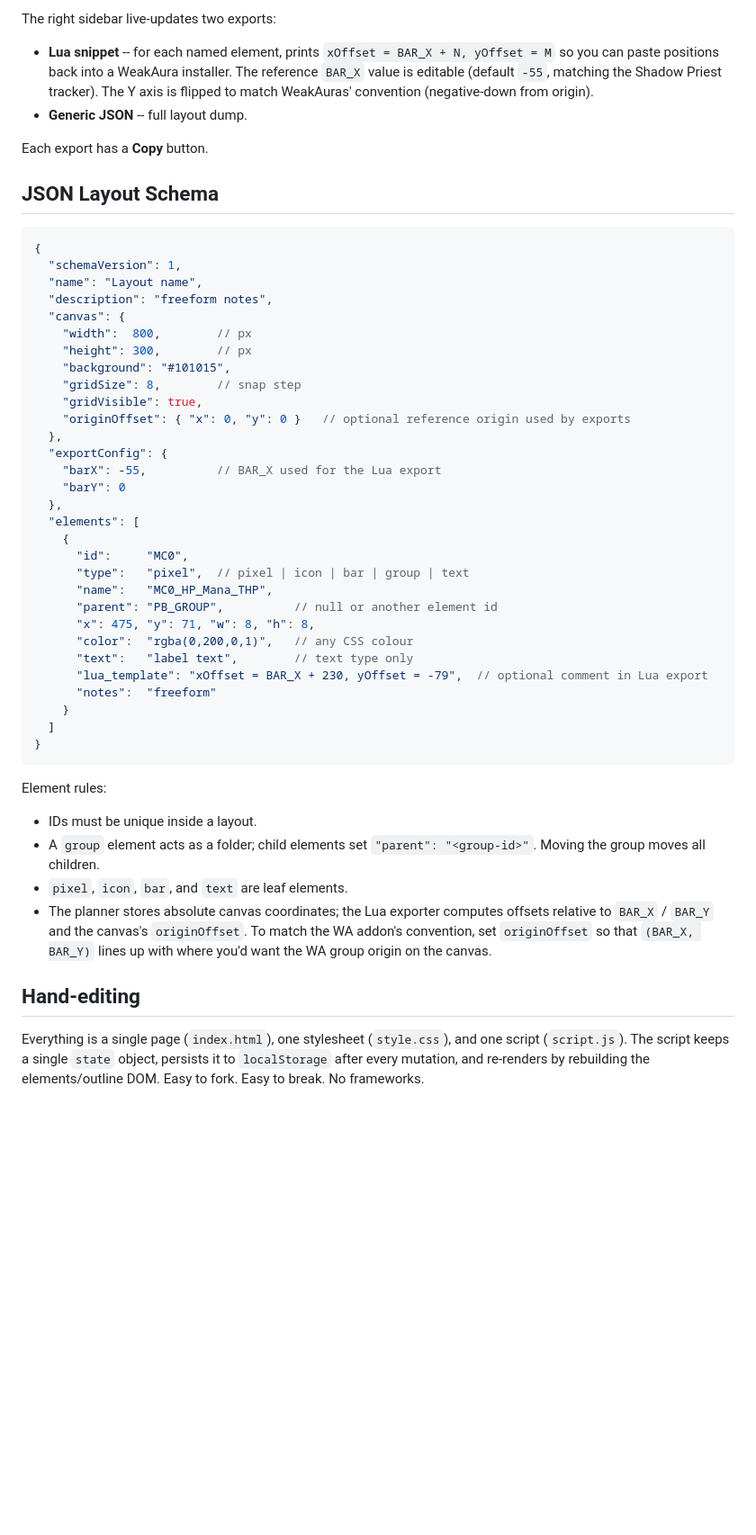
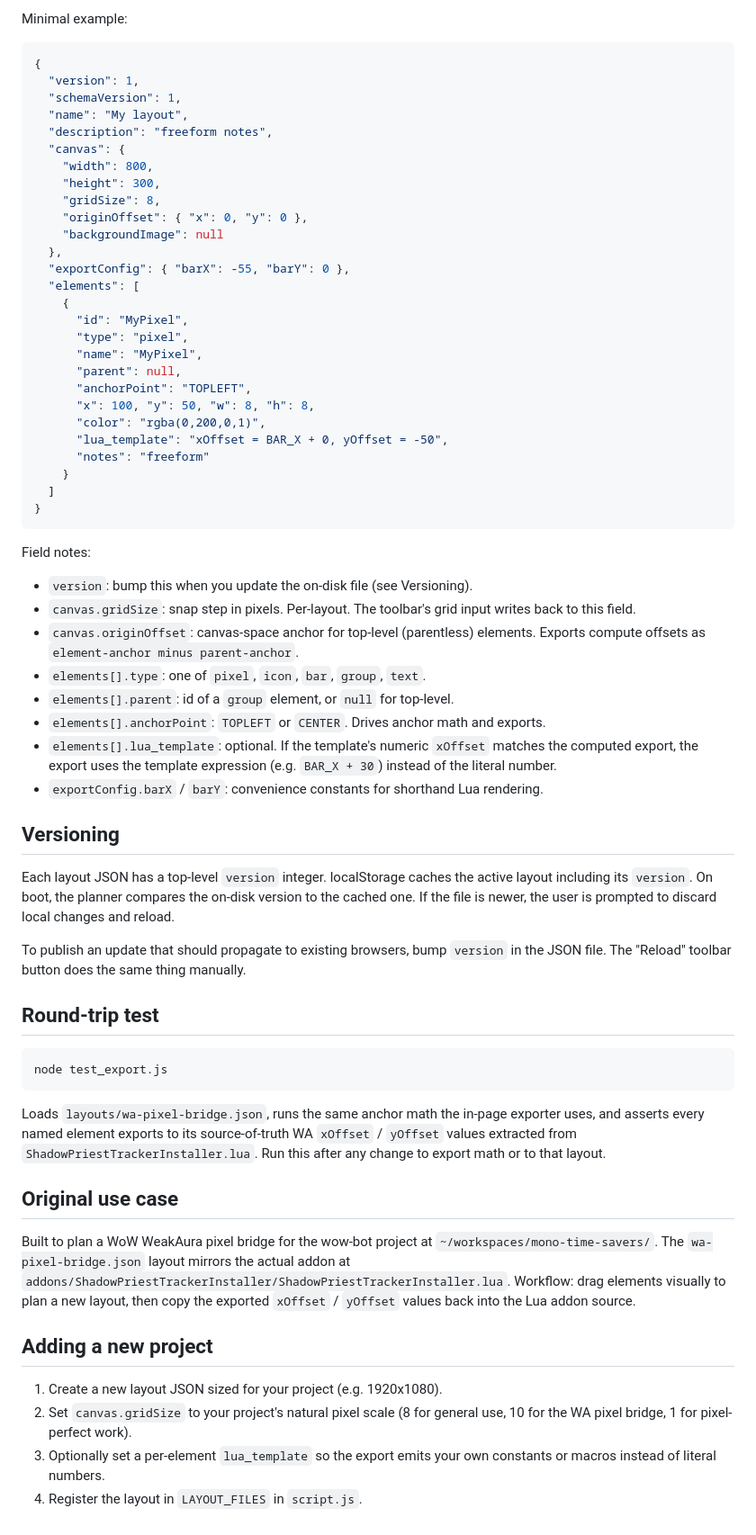
Before and after one commit to paulCodes/layout-planner, a Markdown page: README.md, the part around one of its changes. Shown at 90% size. Drawn GitHub-style; blank space fills up the shorter version.

Commit message:
docs: README and CLAUDE.md for layout-planner

````diff
--- a/README.md
+++ b/README.md
@@ -47,53 +74,68 @@ Coordinates of the cursor (in canvas pixels) are shown in the top bar.
 
-The right sidebar live-updates two exports:
-
-- **Lua snippet** -- for each named element, prints `xOffset = BAR_X + N, yOffset = M` so you can paste positions back into a WeakAura installer. The reference `BAR_X` value is editable (default `-55`, matching the Shadow Priest tracker). The Y axis is flipped to match WeakAuras' convention (negative-down from origin).
-- **Generic JSON** -- full layout dump.
-
-Each export has a **Copy** button.
-
-## JSON Layout Schema
+Minimal example:
 
 ```jsonc
 {
+  "version": 1,
   "schemaVersion": 1,
-  "name": "Layout name",
+  "name": "My layout",
   "description": "freeform notes",
   "canvas": {
-    "width":  800,        // px
-    "height": 300,        // px
-    "background": "#101015",
-    "gridSize": 8,        // snap step
-    "gridVisible": true,
-    "originOffset": { "x": 0, "y": 0 }   // optional reference origin used by exports
+    "width": 800,
+    "height": 300,
+    "gridSize": 8,
+    "originOffset": { "x": 0, "y": 0 },
+    "backgroundImage": null
   },
-  "exportConfig": {
-    "barX": -55,          // BAR_X used for the Lua export
-    "barY": 0
-  },
+  "exportConfig": { "barX": -55, "barY": 0 },
   "elements": [
     {
-      "id":     "MC0",
-      "type":   "pixel",  // pixel | icon | bar | group | text
-      "name":   "MC0_HP_Mana_THP",
-      "parent": "PB_GROUP",          // null or another element id
-      "x": 475, "y": 71, "w": 8, "h": 8,
-      "color":  "rgba(0,200,0,1)",   // any CSS colour
-      "text":   "label text",        // text type only
-      "lua_template": "xOffset = BAR_X + 230, yOffset = -79",  // optional comment in Lua export
-      "notes":  "freeform"
+      "id": "MyPixel",
+      "type": "pixel",
+      "name": "MyPixel",
+      "parent": null,
+      "anchorPoint": "TOPLEFT",
+      "x": 100, "y": 50, "w": 8, "h": 8,
+      "color": "rgba(0,200,0,1)",
+      "lua_template": "xOffset = BAR_X + 0, yOffset = -50",
+      "notes": "freeform"
     }
   ]
 }
 ```
 
-Element rules:
+Field notes:
 
-- IDs must be unique inside a layout.
-- A `group` element acts as a folder; child elements set `"parent": "<group-id>"`. Moving the group moves all children.
-- `pixel`, `icon`, `bar`, and `text` are leaf elements.
-- The planner stores absolute canvas coordinates; the Lua exporter computes offsets relative to `BAR_X` / `BAR_Y` and the canvas's `originOffset`. To match the WA addon's convention, set `originOffset` so that `(BAR_X, BAR_Y)` lines up with where you'd want the WA group origin on the canvas.
+- `version`: bump this when you update the on-disk file (see Versioning).
+- `canvas.gridSize`: snap step in pixels. Per-layout. The toolbar's grid input writes back to this field.
+- `canvas.originOffset`: canvas-space anchor for top-level (parentless) elements. Exports compute offsets as `element-anchor minus parent-anchor`.
+- `elements[].type`: one of `pixel`, `icon`, `bar`, `group`, `text`.
+- `elements[].parent`: id of a `group` element, or `null` for top-level.
+- `elements[].anchorPoint`: `TOPLEFT` or `CENTER`. Drives anchor math and exports.
+- `elements[].lua_template`: optional. If the template's numeric `xOffset` matches the computed export, the export uses the template expression (e.g. `BAR_X + 30`) instead of the literal number.
+- `exportConfig.barX` / `barY`: convenience constants for shorthand Lua rendering.
 
-## Hand-editing
+## Versioning
 
-Everything is a single page (`index.html`), one stylesheet (`style.css`), and one script (`script.js`). The script keeps a single `state` object, persists it to `localStorage` after every mutation, and re-renders by rebuilding the elements/outline DOM. Easy to fork. Easy to break. No frameworks.
+Each layout JSON has a top-level `version` integer. localStorage caches the active layout including its `version`. On boot, the planner compares the on-disk version to the cached one. If the file is newer, the user is prompted to discard local changes and reload.
+
+To publish an update that should propagate to existing browsers, bump `version` in the JSON file. The "Reload" toolbar button does the same thing manually.
+
+## Round-trip test
+
+```bash
+node test_export.js
+```
+
+Loads `layouts/wa-pixel-bridge.json`, runs the same anchor math the in-page exporter uses, and asserts every named element exports to its source-of-truth WA `xOffset` / `yOffset` values extracted from `ShadowPriestTrackerInstaller.lua`. Run this after any change to export math or to that layout.
+
+## Original use case
+
+Built to plan a WoW WeakAura pixel bridge for the wow-bot project at `~/workspaces/mono-time-savers/`. The `wa-pixel-bridge.json` layout mirrors the actual addon at `addons/ShadowPriestTrackerInstaller/ShadowPriestTrackerInstaller.lua`. Workflow: drag elements visually to plan a new layout, then copy the exported `xOffset` / `yOffset` values back into the Lua addon source.
+
+## Adding a new project
+
+1. Create a new layout JSON sized for your project (e.g. 1920x1080).
+2. Set `canvas.gridSize` to your project's natural pixel scale (8 for general use, 10 for the WA pixel bridge, 1 for pixel-perfect work).
+3. Optionally set a per-element `lua_template` so the export emits your own constants or macros instead of literal numbers.
+4. Register the layout in `LAYOUT_FILES` in `script.js`.
````
Also changed, not shown: other parts of README.md (+52 -25 lines), CLAUDE.md (added, +72 -0 lines).
